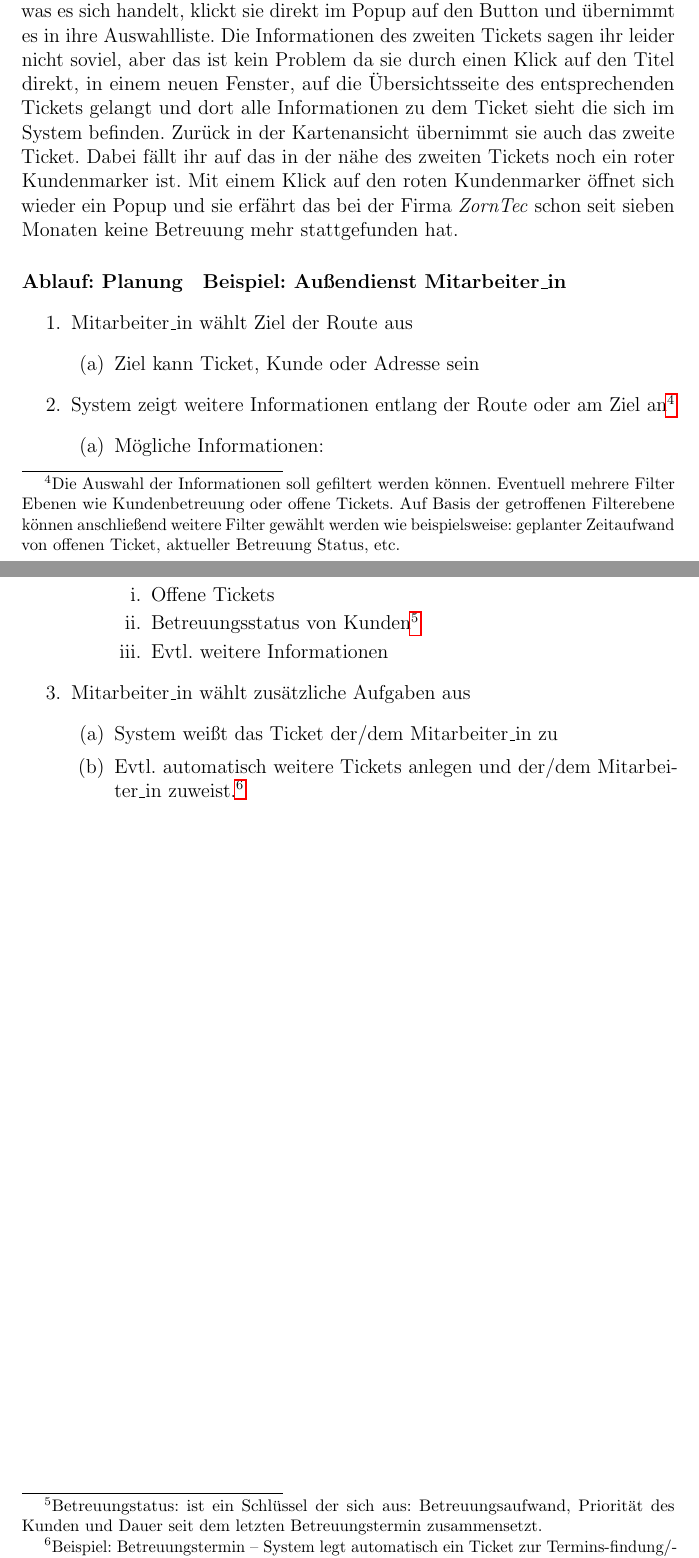
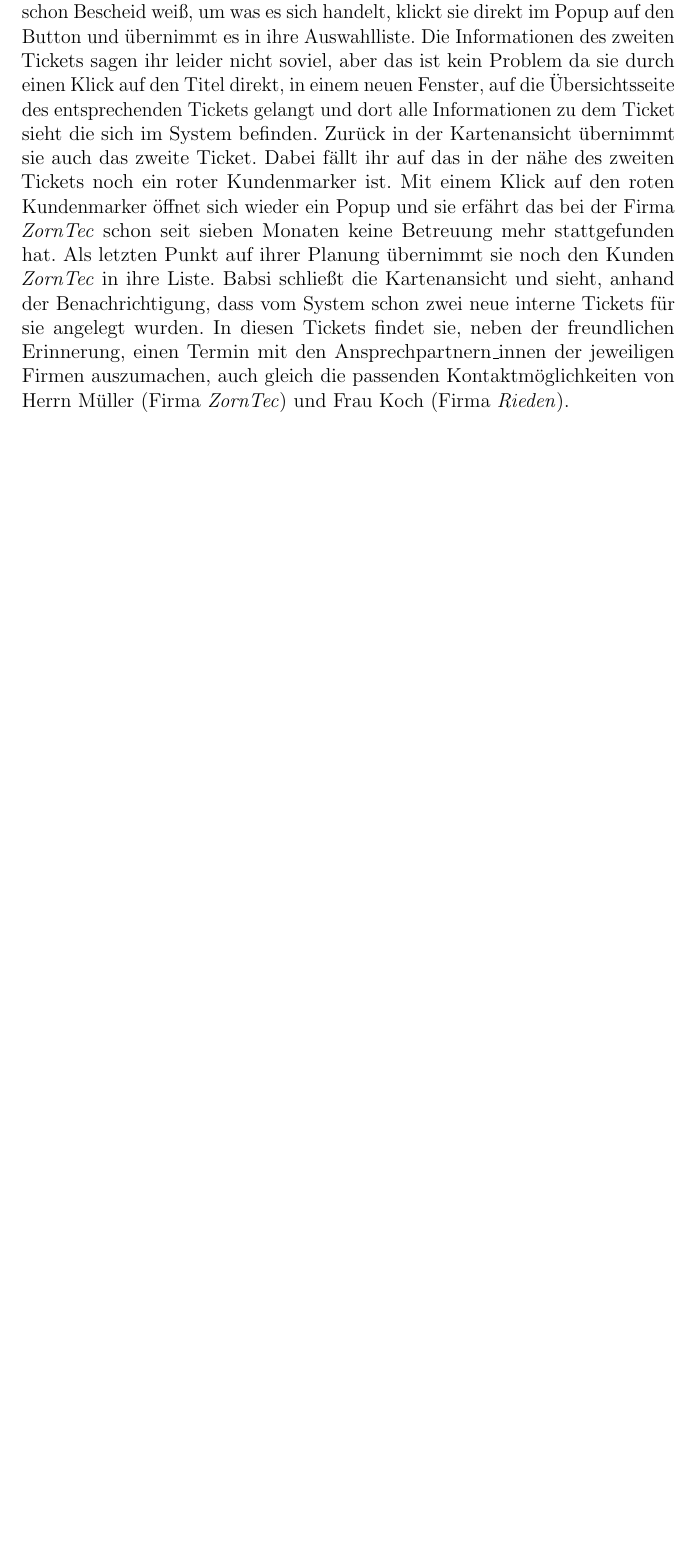
Before and after one commit to advocd/MasterThesis, a LaTeX document (LatexTemplate/Masterarbeit.tex, which reads LatexTemplate/tex/Introduction.tex): two parts of pages 13 and 14 of 34 before the commit and part of page 13 of 33 after it, the two joined at a grey line, cut so that both start at the same text, the shorter picture padded with empty space. The pictures show the PDF file LatexTemplate/Masterarbeit.pdf that the author committed with the source.

Commit message:
update Einleitung

```diff
--- a/LatexTemplate/tex/Introduction.tex
+++ b/LatexTemplate/tex/Introduction.tex
@@ -112,31 +115,10 @@
 Zurück in der Kartenansicht übernimmt sie auch das zweite Ticket.
 Dabei fällt ihr auf das in der nähe des zweiten Tickets noch ein roter Kundenmarker ist.
 Mit einem Klick auf den roten Kundenmarker öffnet sich wieder ein Popup und sie erfährt das bei der Firma \textit{ZornTec} schon seit sieben Monaten keine Betreuung mehr stattgefunden hat.
+Als letzten Punkt auf ihrer Planung übernimmt sie noch den Kunden \textit{ZornTec} in ihre Liste.
+Babsi schließt die Kartenansicht und sieht, anhand der Benachrichtigung, dass vom System schon zwei neue interne Tickets für sie angelegt wurden.
+In diesen Tickets findet sie, neben der freundlichen Erinnerung, einen Termin mit den Ansprechpartnern\_innen der jeweiligen Firmen auszumachen, auch gleich die passenden Kontaktmöglichkeiten von Herrn Müller (Firma \textit{ZornTec}) und Frau Koch (Firma \textit{Rieden}).
 
-
-
-\paragraph*{Ablauf: Planung}
-\textbf{Beispiel: Außendienst Mitarbeiter\_in}
-\begin{enumerate}
-	\item Mitarbeiter\_in wählt Ziel der Route aus
-	\begin{enumerate}
-		\item Ziel kann Ticket, Kunde oder Adresse sein
-	\end{enumerate}
-	\item System zeigt weitere Informationen entlang der Route oder am Ziel an\footnote{Die Auswahl der Informationen soll gefiltert werden können. Eventuell mehrere Filter Ebenen wie Kundenbetreuung oder offene Tickets. Auf Basis der getroffenen Filterebene können anschließend weitere Filter gewählt werden wie beispielsweise: geplanter Zeitaufwand von offenen Ticket, aktueller Betreuung Status, etc. }
-	\begin{enumerate}
-		\item Mögliche Informationen:
-		\begin{enumerate}
-			\item Offene Tickets
-			\item Betreuungsstatus von Kunden\footnote{Betreuungstatus: ist ein Schlüssel der sich aus: Betreuungsaufwand, Priorität des Kunden und Dauer seit dem letzten Betreuungstermin zusammensetzt.}
-			\item Evtl. weitere Informationen
-		\end{enumerate}
-	\end{enumerate}
-	\item Mitarbeiter\_in wählt zusätzliche Aufgaben aus
-	\begin{enumerate}
-		\item System weißt das Ticket der/dem Mitarbeiter\_in zu
-		\item Evtl. automatisch weitere Tickets anlegen und der/dem Mitarbeiter\_in zuweist.\footnote{Beispiel: Betreuungstermin – System legt automatisch ein Ticket zur Termins-findung/-vereinbarung mit dem Kunden an und weißt es der/dem Mitarbeiter\_in zu.}
-	\end{enumerate}
-\end{enumerate}
 
 \begin{comment}
 
```
Also changed, not shown: LatexTemplate/Masterarbeit.pdf, LatexTemplate/tex/Introduction.tex (7 more changed lines).
